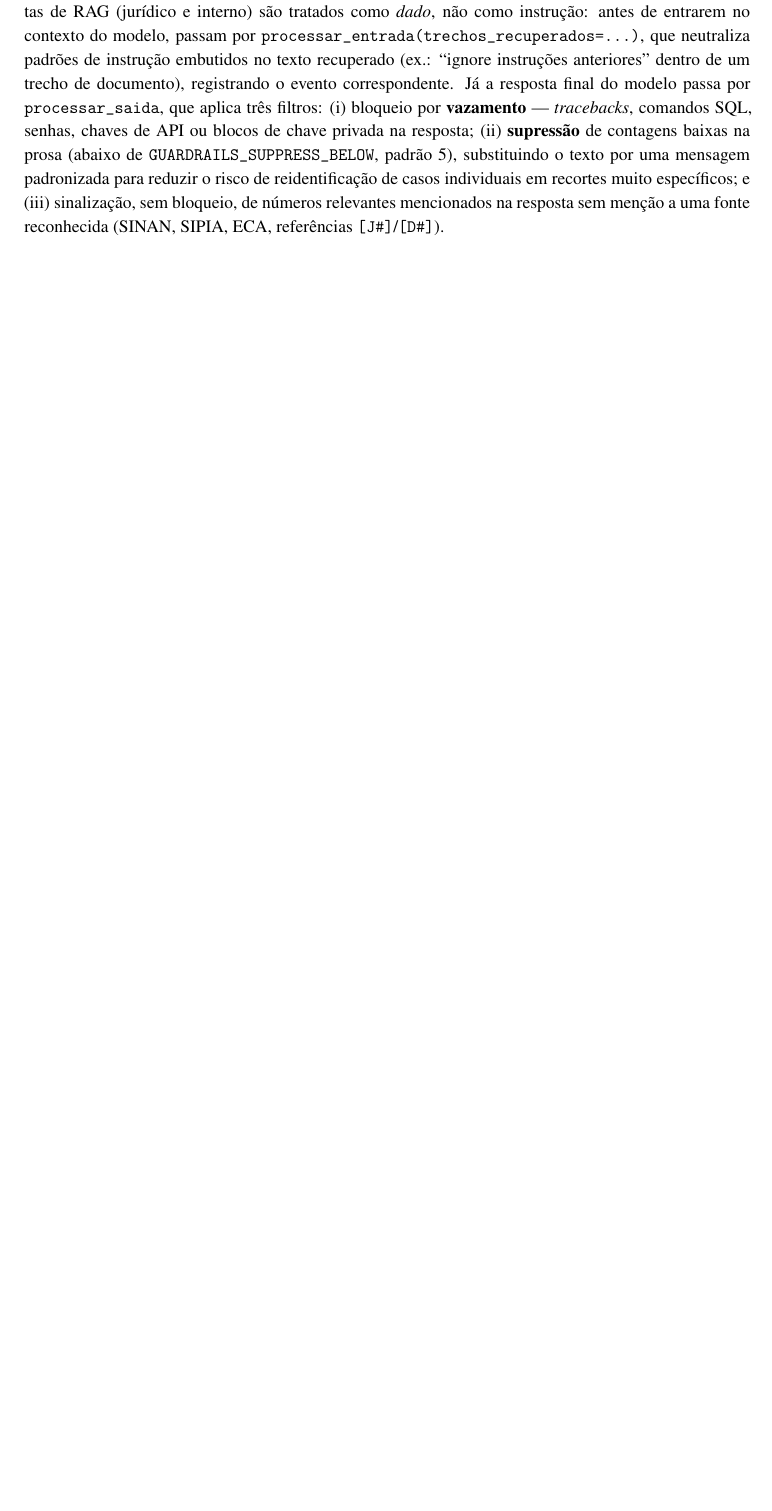
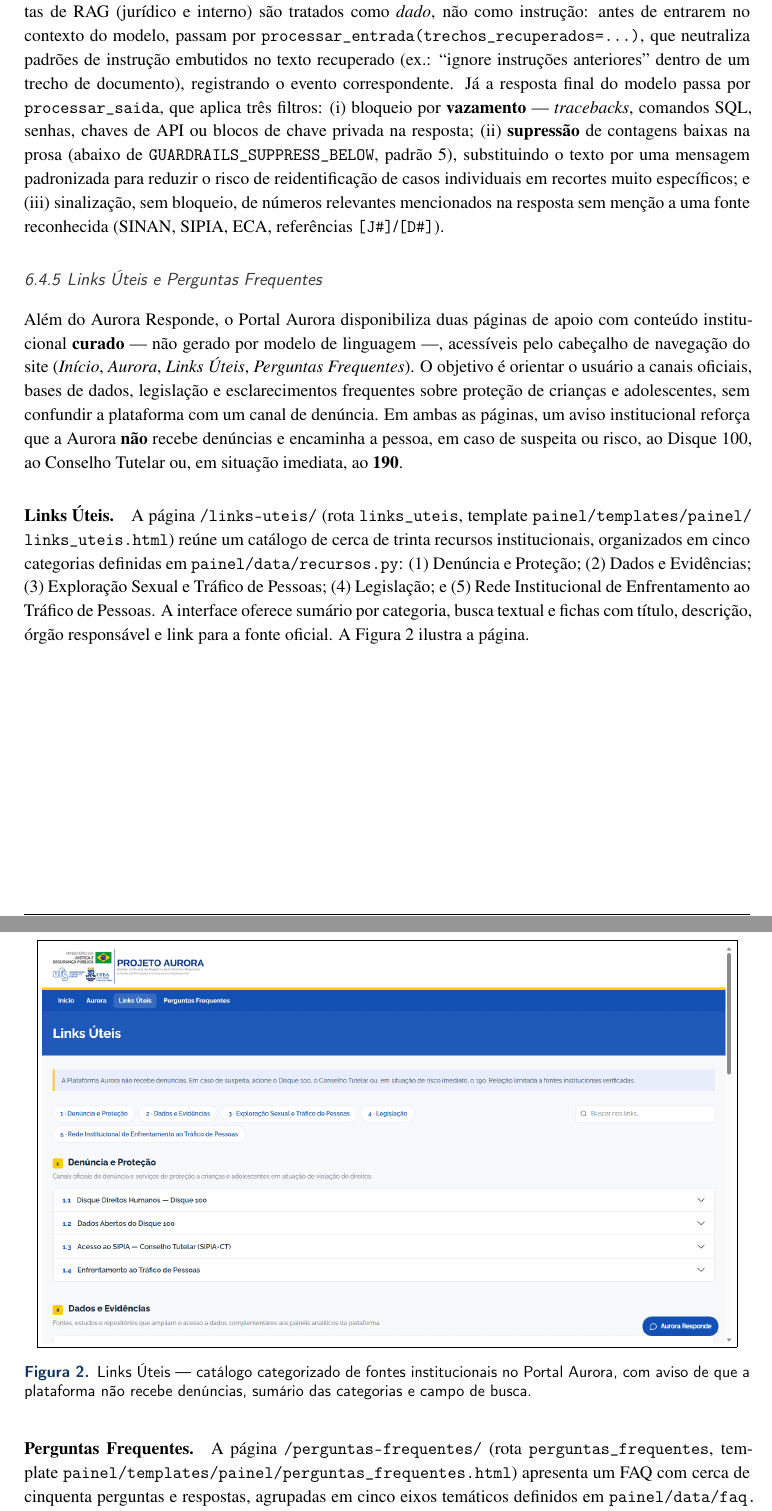
Before and after one commit to projetoaurora41-cloud/Aurora-Responde, a LaTeX document (docs/relatorio_04.tex): part of page 28 of 116 before the commit and two parts of pages 28 and 29 of 118 after it, the two joined at a grey line, cut so that both start at the same text, the shorter picture padded with empty space. Compiled offline with pdfLaTeX.

Commit message:
docs: perguntas frequentes e links úteis.

```diff
--- a/docs/relatorio_04.tex
+++ b/docs/relatorio_04.tex
@@ -907,3 +907,6 @@
 \url{orquestrador/leis_corpus.py}; \url{orquestrador/sipia_ct.py} &
 Em andamento \\
 
+\rowcolor{RowTint}
+Disponibilizar a página de Links Úteis no Portal Aurora &
+Catálogo categorizado de fontes institucionais (denúncia, dados, legislação e rede de proteção), com busca e aviso de que a plataforma não recebe denúncias &
@@ -950,3 +961,15 @@
 
 \paragraph{Sanitização de trechos recuperados (RAG) e filtro de saída.} Trechos retornados pelas ferramentas de RAG (jurídico e interno) são tratados como \emph{dado}, não como instrução: antes de entrarem no contexto do modelo, passam por \texttt{processar\_entrada(trechos\_recuperados=...)}, que neutraliza padrões de instrução embutidos no texto recuperado (ex.: ``ignore instruções anteriores'' dentro de um trecho de documento), registrando o evento correspondente. Já a resposta final do modelo passa por \texttt{processar\_saida}, que aplica três filtros: (i) bloqueio por \textbf{vazamento} — \textit{tracebacks}, comandos SQL, senhas, chaves de API ou blocos de chave privada na resposta; (ii) \textbf{supressão} de contagens baixas na prosa (abaixo de \texttt{GUARDRAILS\_SUPPRESS\_BELOW}, padrão 5), substituindo o texto por uma mensagem padronizada para reduzir o risco de reidentificação de casos individuais em recortes muito específicos; e (iii) sinalização, sem bloqueio, de números relevantes mencionados na resposta sem menção a uma fonte reconhecida (SINAN, SIPIA, ECA, referências \texttt{[J\#]}/\texttt{[D\#]}).
 
+\subsubsection{Links Úteis e Perguntas Frequentes}
+\label{subsubsec:links_faq_meta4}
+
+Além do Aurora Responde, o Portal Aurora disponibiliza duas páginas de apoio com conteúdo institucional \textbf{curado} — não gerado por modelo de linguagem —, acessíveis pelo cabeçalho de navegação do site (\textit{Início}, \textit{Aurora}, \textit{Links Úteis}, \textit{Perguntas Frequentes}). O objetivo é orientar o usuário a canais oficiais, bases de dados, legislação e esclarecimentos frequentes sobre proteção de crianças e adolescentes, sem confundir a plataforma com um canal de denúncia. Em ambas as páginas, um aviso institucional reforça que a Aurora \textbf{não} recebe denúncias e encaminha a pessoa, em caso de suspeita ou risco, ao Disque~100, ao Conselho Tutelar ou, em situação imediata, ao~\textbf{190}.
+
+\paragraph{Links Úteis.} A página \texttt{/links-uteis/} (rota \texttt{links\_uteis}, template \url{painel/templates/painel/links_uteis.html}) reúne um catálogo de cerca de trinta recursos institucionais, organizados em cinco categorias definidas em \url{painel/data/recursos.py}: (1)~Denúncia e Proteção; (2)~Dados e Evidências; (3)~Exploração Sexual e Tráfico de Pessoas; (4)~Legislação; e (5)~Rede Institucional de Enfrentamento ao Tráfico de Pessoas. A interface oferece sumário por categoria, busca textual e fichas com título, descrição, órgão responsável e link para a fonte oficial. A Figura~\ref{fig:links_uteis} ilustra a página.
+
+\telaAurora{figures/links_uteis.png}
+{Links Úteis — catálogo categorizado de fontes institucionais no Portal Aurora, com aviso de que a plataforma não recebe denúncias, sumário das categorias e campo de busca.}
+{links_uteis}
+
+\paragraph{Perguntas Frequentes.} A página \texttt{/perguntas-frequentes/} (rota \texttt{perguntas\_frequentes}, template \url{painel/templates/painel/perguntas_frequentes.html}) apresenta um FAQ com cerca de cinquenta perguntas e respostas, agrupadas em cinco eixos temáticos definidos em \url{painel/data/faq.py}: (1)~Proteção e Resposta Imediata; (2)~Conceitos e Legislação; (3)~Identificação e Sinais de Alerta; (4)~Prevenção e Cuidados; e (5)~Atendimento, Rede de Proteção e Encaminhamentos. Cada item inclui a resposta, a indicação da fonte e, quando aplicável, marcação de conteúdo validado. A interface oferece busca nas perguntas e navegação por eixo. O próprio FAQ deixa explícito que a Plataforma Aurora não é canal de denúncia e orienta o usuário aos órgãos competentes. A Figura~\ref{fig:perguntas_frequentes} ilustra a página.
```
Also changed, not shown: docs/figures/links_uteis.png (added), docs/figures/perguntas_frequentes.png (added), docs/relatorio_04.tex (14 more changed lines).
